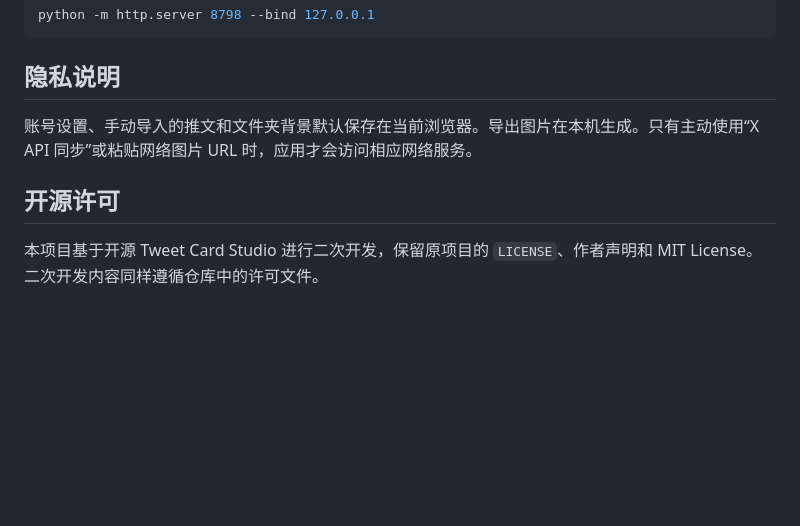
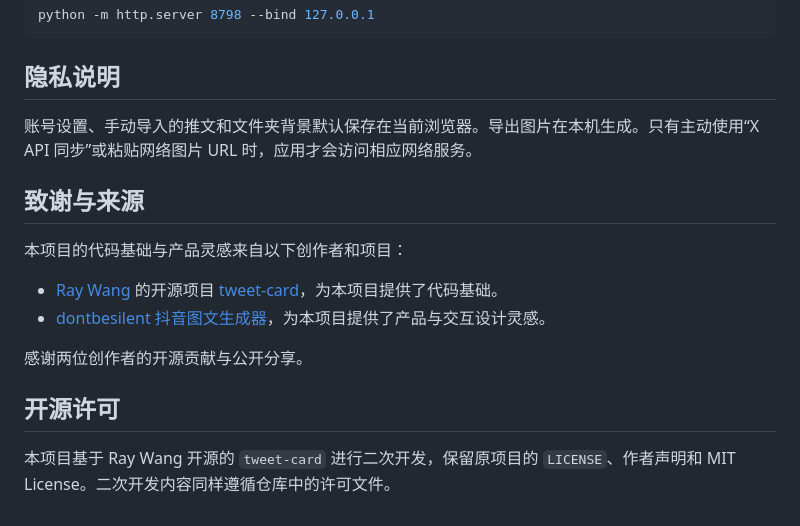
Before and after one commit to JayDarwinLi/tweet-card-studio-jaydarwin, a Markdown page: README.md, the part around the change. Rendered like a GitHub page; blank space fills up the shorter version.

Commit message:
Add acknowledgements and source credits

```diff
--- a/README.md
+++ b/README.md
@@ -114,6 +114,15 @@ python -m http.server 8798 --bind 127.0.0.1
 
 账号设置、手动导入的推文和文件夹背景默认保存在当前浏览器。导出图片在本机生成。只有主动使用“X API 同步”或粘贴网络图片 URL 时，应用才会访问相应网络服务。
 
+## 致谢与来源
+
+本项目的代码基础与产品灵感来自以下创作者和项目：
+
+- [Ray Wang](https://github.com/imraywang) 的开源项目 [tweet-card](https://github.com/imraywang/tweet-card)，为本项目提供了代码基础。
+- [dontbesilent 抖音图文生成器](https://dontbesilent-tweet-card-studio.vercel.app/)，为本项目提供了产品与交互设计灵感。
+
+感谢两位创作者的开源贡献与公开分享。
+
 ## 开源许可
 
-本项目基于开源 Tweet Card Studio 进行二次开发，保留原项目的 `LICENSE`、作者声明和 MIT License。二次开发内容同样遵循仓库中的许可文件。
+本项目基于 Ray Wang 开源的 `tweet-card` 进行二次开发，保留原项目的 `LICENSE`、作者声明和 MIT License。二次开发内容同样遵循仓库中的许可文件。
```
